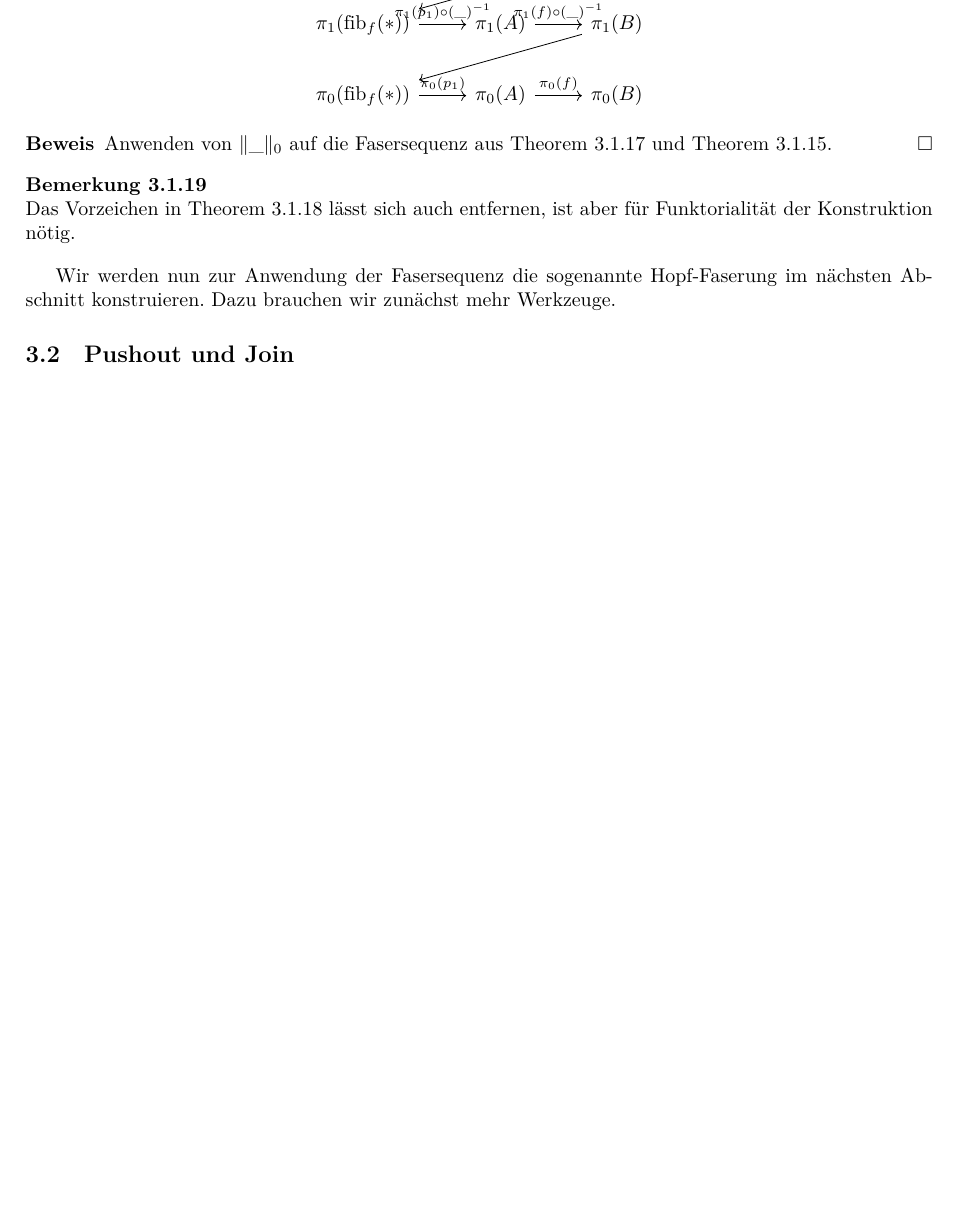
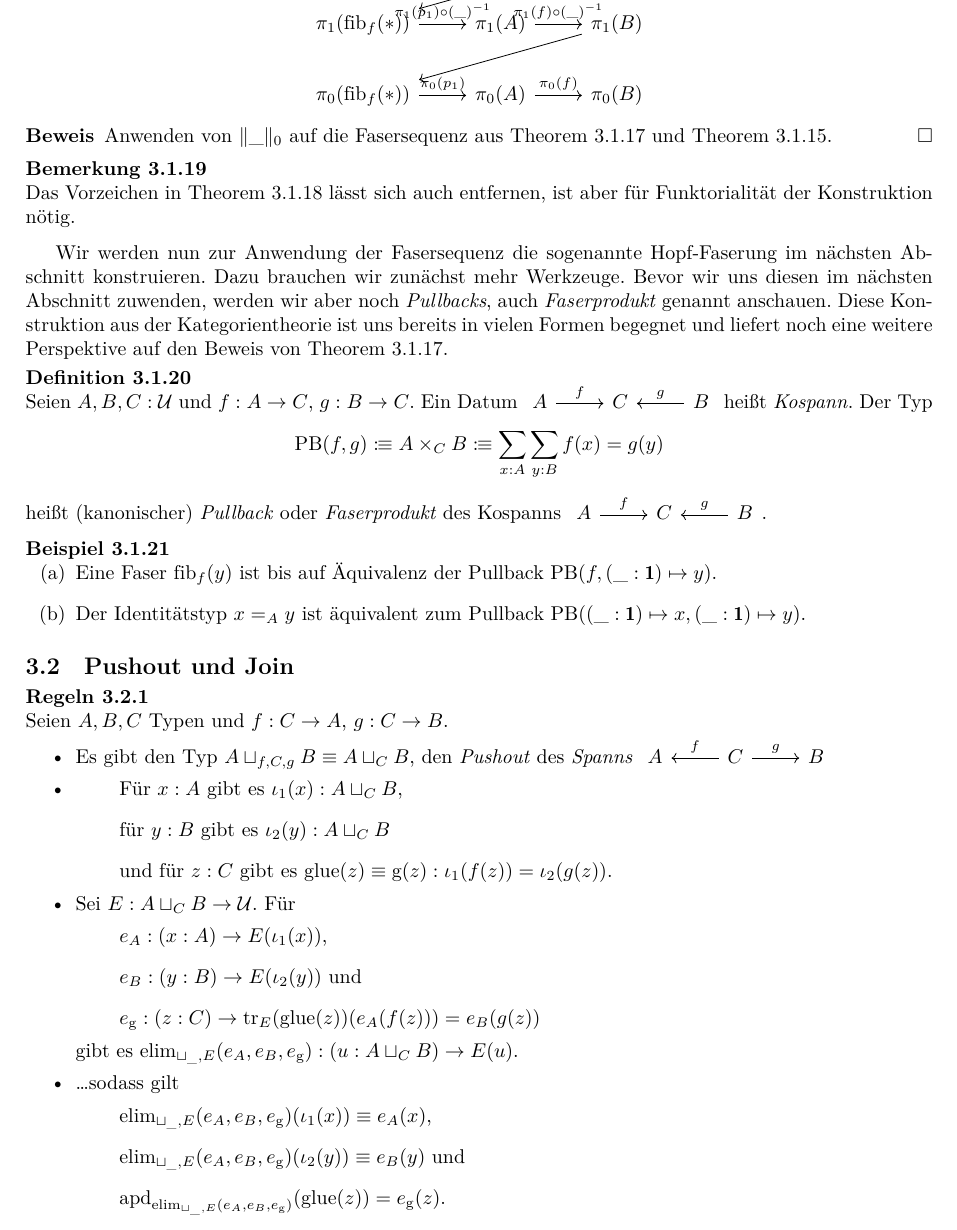
Before and after one commit to felixwellen/HoTT-WS-25-26, a LaTeX document (skript/main.tex, which reads skript/anwendung1.tex): part of page 41 of 46, cut so that both start at the same text, the shorter picture padded with empty space. Compiled offline with XeLaTeX.

Commit message:
anfang 3.2

```diff
--- a/skript/anwendung1.tex
+++ b/skript/anwendung1.tex
@@ -298,5 +298,60 @@ Tatsächlich ist \(\pi_n(A)\) für \(n\geq 2\) eine abelsche Gruppe, was wir zun
 \end{bemerkung}
 
 Wir werden nun zur Anwendung der Fasersequenz die sogenannte Hopf-Faserung im nächsten Abschnitt konstruieren. Dazu brauchen wir zunächst mehr Werkzeuge.
+Bevor wir uns diesen im nächsten Abschnitt zuwenden, werden wir aber noch \emph{Pullbacks}, auch \emph{Faserprodukt} genannt anschauen.
+Diese Konstruktion aus der Kategorientheorie ist uns bereits in vielen Formen begegnet und liefert noch eine weitere Perspektive auf den Beweis von \Cref{fasersequenz}.
+
+\begin{definition}
+Seien \(A,B,C:\mU\) und \(f:A\to C\), \(g:B\to C\).
+Ein Datum
+\begin{tikzcd}
+ A\ar[r,"f"] & C & B\ar[l,"g",swap]
+\end{tikzcd}
+heißt \begriff{Kospann}. Der Typ
+\[
+  \mathrm{PB}(f,g)\colonequiv A\times_C B\colonequiv \sum_{x:A}\sum_{y:B}f(x)=g(y)
+\]
+heißt (kanonischer) \begriff{Pullback}\index{\(A\times_C B\)} oder \begriff{Faserprodukt} des Kospanns
+\begin{tikzcd}
+ A\ar[r,"f"] & C & B\ar[l,"g",swap]
+\end{tikzcd}.
+\end{definition}
+
+\begin{beispiel}
+\begin{enumerate}[(a)]
+\item Eine Faser \(\fib_f(y)\) ist bis auf Äquivalenz der Pullback \(\mathrm{PB}(f,(\_:\eins)\mapsto y)\).
+\item Der Identitätstyp \(x=_A y\) ist äquivalent zum Pullback \(\mathrm{PB}((\_:\eins)\mapsto x, (\_:\eins)\mapsto y)\).
+\end{enumerate}
+\end{beispiel}
+
+
 
 \subsection{Pushout und Join}
+\begin{regeln}
+Seien \(A,B,C\) Typen und \(f:C\to A\), \(g:C\to B\).
+\begin{itemize}
+\item Es gibt den Typ \(A\sqcup_{f,C,g} B\equiv A\sqcup_{C} B\), den \begriff{Pushout}\index{\(A \sqcup_C B\)} des \begriff{Spanns}
+\begin{tikzcd}
+  A & C\ar[l,"f",swap]\ar[r,"g"] & B
+\end{tikzcd}
+\item
+\begin{enumerate}[\ ]
+\item Für \(x:A\) gibt es \(\iota_1(x):A\sqcup_C B\),
+\item für \(y:B\) gibt es \(\iota_2(y):A\sqcup_C B\)
+\item und für \(z:C\) gibt es \(\mathrm{glue}(z)\equiv \mathrm{g}(z) : \iota_1(f(z))=\iota_2(g(z))\).
+\end{enumerate}
+\item Sei \(E:A\sqcup_C B\to \mU\). Für
+\begin{enumerate}[\ ]
+\item \(e_A:(x:A)\to E(\iota_1(x))\),
+\item \(e_B:(y:B)\to E(\iota_2(y))\) und
+\item \(e_{\mathrm{g}}:(z:C)\to \transp_E(\mathrm{glue}(z))(e_A(f(z)))=e_B(g(z))\)
+\end{enumerate}
+gibt es \(\elim_{\sqcup_{\_},E}(e_A,e_B,e_{\mathrm{g}}):(u:A\sqcup_C B)\to E(u)\).
+\item \dots sodass gilt
+\begin{enumerate}[\ ]
+\item \(\elim_{\sqcup_{\_},E}(e_A,e_B,e_{\mathrm{g}})(\iota_1(x))\equiv e_A(x)\),
+\item \(\elim_{\sqcup_{\_},E}(e_A,e_B,e_{\mathrm{g}})(\iota_2(y))\equiv e_B(y)\) und
+\item \(\apd_{\elim_{\sqcup_{\_},E}(e_A,e_B,e_{\mathrm{g}})}(\mathrm{glue}(z))=e_{\mathrm{g}}(z)\).
+\end{enumerate}
+\end{itemize}
+\end{regeln}
```
